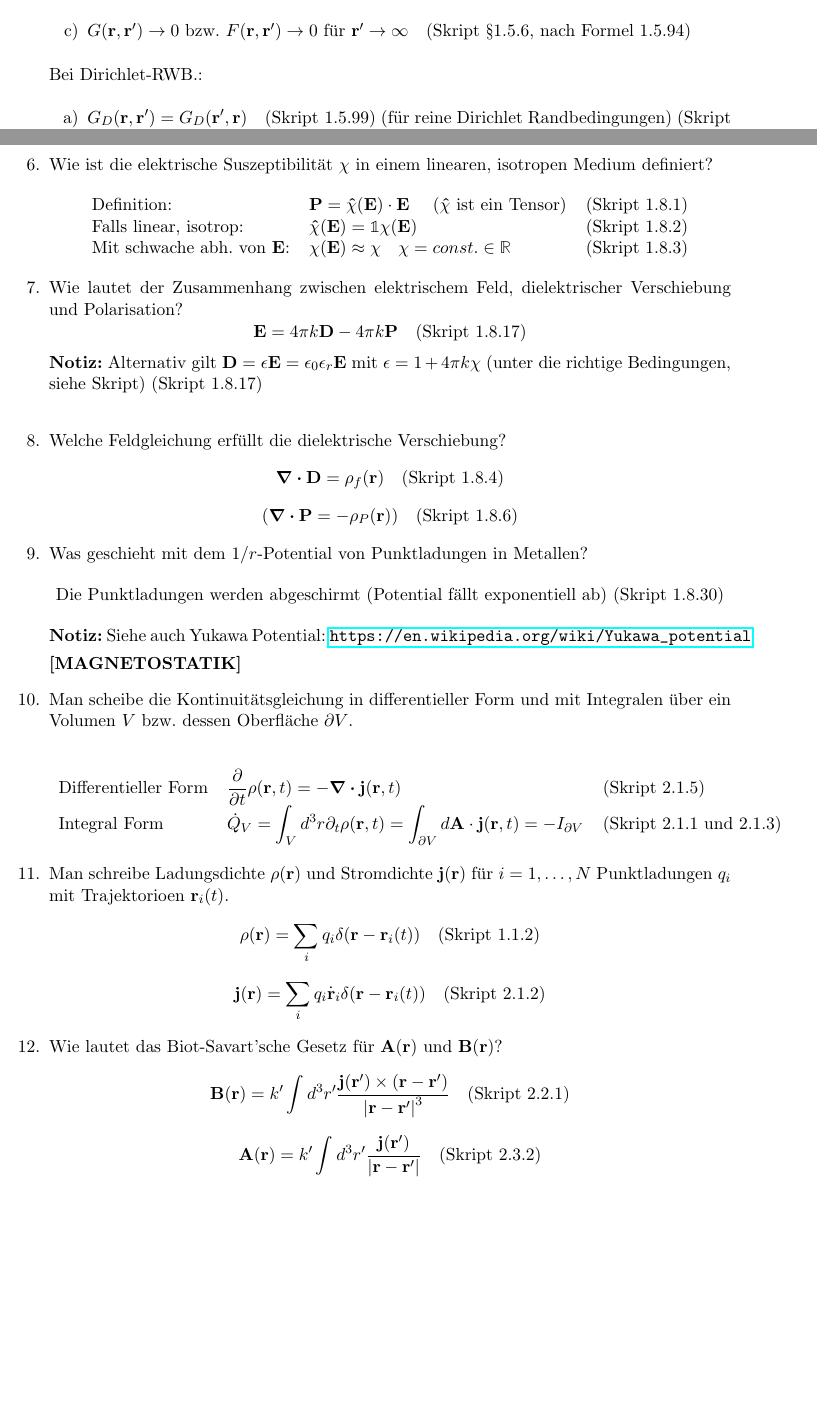
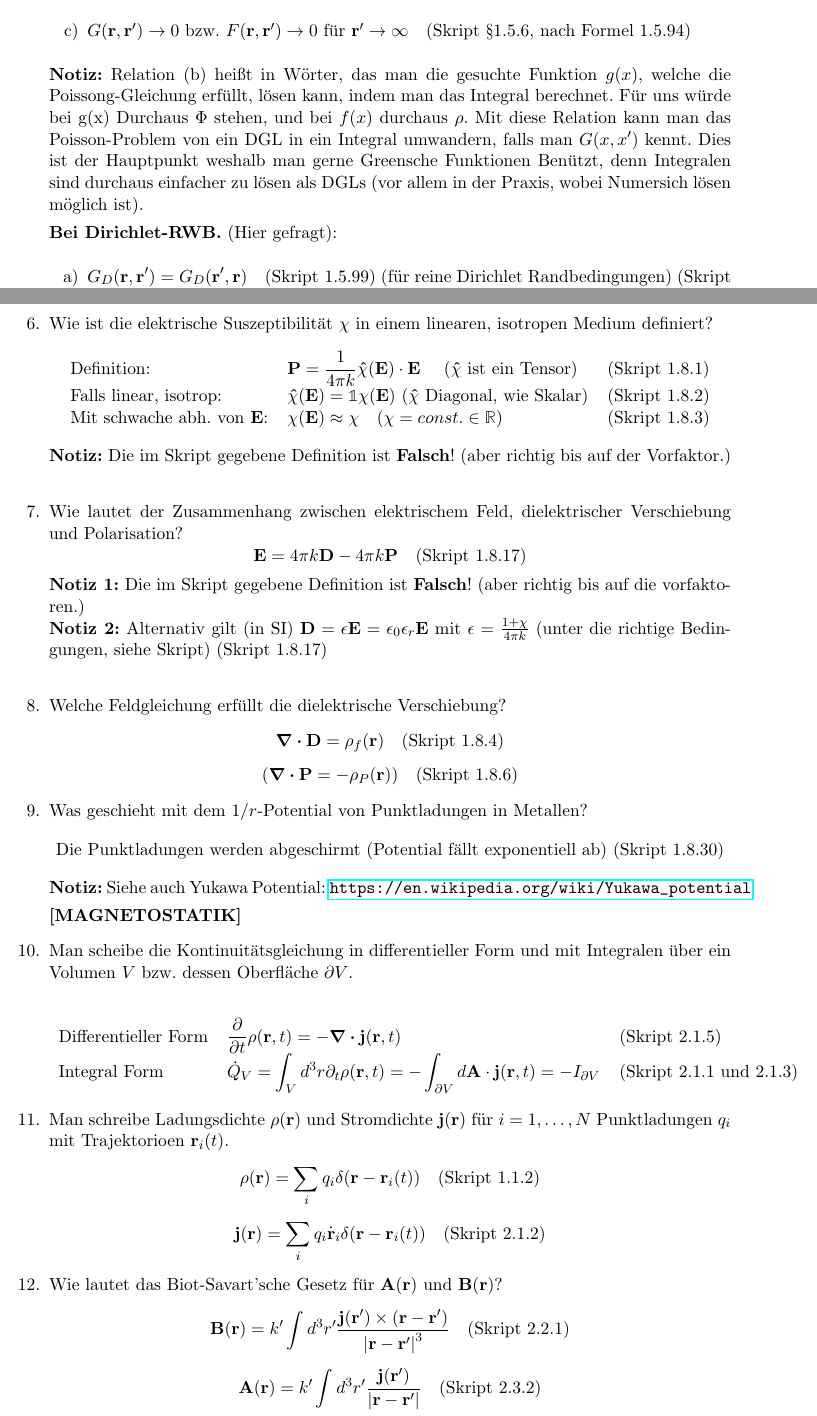
Before and after one commit to ljbkusters/testfragen-theo-II, a LaTeX document (FragenAntwortsammlung.tex): two parts of pages 5 and 7 of 12, joined at a grey line, cut so that both start at the same text, the shorter picture padded with empty space. Compiled offline with pdfLaTeX.

Commit message:
2.7 + 2.8 fix and minor changes

```diff
--- a/FragenAntwortsammlung.tex
+++ b/FragenAntwortsammlung.tex
@@ -199,7 +200,19 @@ Vielen Dank an jedem, der mitgeholfen hat! Insbesondere:
                 \smref{§1.5.6, nach Formel 1.5.94}$
             \end{enumerate}
           \end{center}
-          Bei Dirichlet-RWB.:
+          \textbf{Notiz:} Relation (b) heißt in Wörter, das man die gesuchte
+          Funktion $g(x)$, welche die Poissong-Gleichung erfüllt, lösen
+          kann, indem man das Integral berechnet. Für uns würde bei g(x)
+          Durchaus $\Phi$ stehen, und bei $f(x)$ durchaus $\rho$.
+          Mit diese Relation kann man das
+          Poisson-Problem
+          von ein DGL in ein Integral umwandern, falls man $G(x,x')$ kennt.
+          Dies ist der Hauptpunkt weshalb man gerne Greensche Funktionen
+          Benützt, denn Integralen sind durchaus einfacher
+          zu lösen als DGLs (vor allem in der Praxis, wobei Numersich
+          lösen möglich ist).
+
+          \textbf{Bei Dirichlet-RWB.} (Hier gefragt):
           \begin{center}
           \begin{enumerate}
             \item $\ds G_D(\vb r, \vb r')= G_D(\vb r', \vb r)
@@ -304,28 +317,33 @@ Vielen Dank an jedem, der mitgeholfen hat! Insbesondere:
           linearen, isotropen Medium definiert?
           \begin{center}
           \begin{tabular}{lll}
-            Definition:             & $\ds\vb P =
+            Definition:             & $\ds\vb P = \frac{1}{4\pi k}
                                       \vu \chi(\vb E)\cdot \vb E\quad$
                                       ($\vu\chi$ ist ein Tensor)
                                       & (Skript 1.8.1) \\
             Falls linear, isotrop:
                                     & $\ds\vu\chi(\vb E)=
                                          \mathbb{1}\chi(\vb E)$
+                                      ($\vu\chi$ Diagonal, wie Skalar)
                                       & (Skript 1.8.2) \\
             Mit schwache abh.\ von $\vb E$:
                                     & $\chi(\vb E)\approx\chi
-                                       \quad\chi=const.\in\mathbb{R}$
+                                    \quad(\chi=const.\in\mathbb{R})$
                                       & (Skript 1.8.3) \\
 
           \end{tabular}
           \end{center}
+          \textbf{Notiz:} Die im Skript gegebene Definition ist
+          \textbf{Falsch}! (aber richtig bis auf der Vorfaktor.)\\
 
     \item Wie lautet der Zusammenhang zwischen elektrischem Feld,
           dielektrischer Verschiebung und Polarisation?
           $$\vb E= 4\pi k\vb D - 4\pi k\vb P \quad\text{(Skript 1.8.17)}$$
-          \textbf{Notiz:} Alternativ gilt $\vb D=\epsilon \vb E
+          \textbf{Notiz 1:} Die im Skript gegebene Definition ist
+          \textbf{Falsch}! (aber richtig bis auf die vorfaktoren.)\\
+          \textbf{Notiz 2:} Alternativ gilt (in SI) $\vb D=\epsilon \vb E
           =\epsilon_0\epsilon_r \vb E$ mit
-          $\epsilon=1+4\pi k\chi$
+          $\epsilon=\frac{1+\chi}{4\pi k}$
           (unter die richtige Bedingungen, siehe Skript) (Skript 1.8.17)\\
 
     \item Welche Feldgleichung erfüllt die dielektrische Verschiebung?
@@ -354,7 +372,7 @@ Vielen Dank an jedem, der mitgeholfen hat! Insbesondere:
                                 & (Skript 2.1.5)\\
             Integral Form     & $\ds\dot Q_V
                                 =\int_V d^3r\partial_t\rho(\vb r,t)=
-                                \int_{\partial V}d\vb A\cdot
+                                -\int_{\partial V}d\vb A\cdot
                                 \vb j(\vb r, t)=-I_{\partial V}$
                                 & (Skript 2.1.1 und 2.1.3)\\
           \end{tabular}
```
Also changed, not shown: FragenAntwortsammlung.pdf, FragenAntwortsammlung.tex (3 more changed lines).
